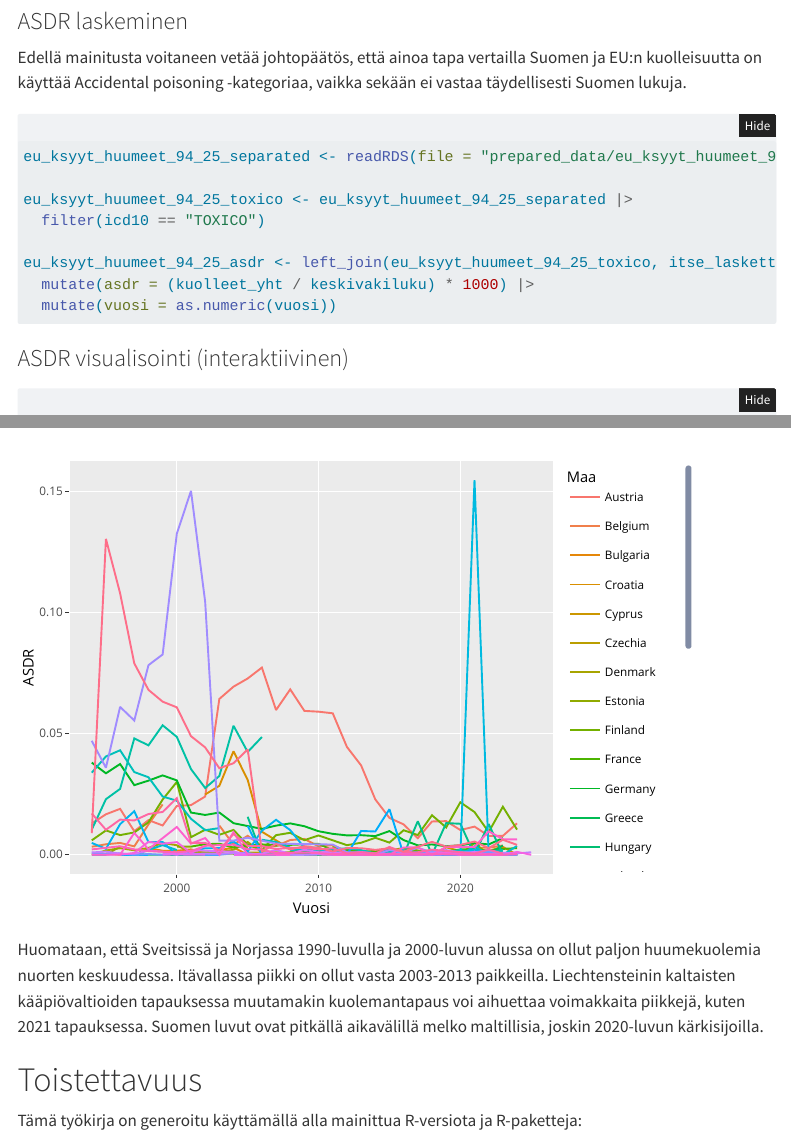
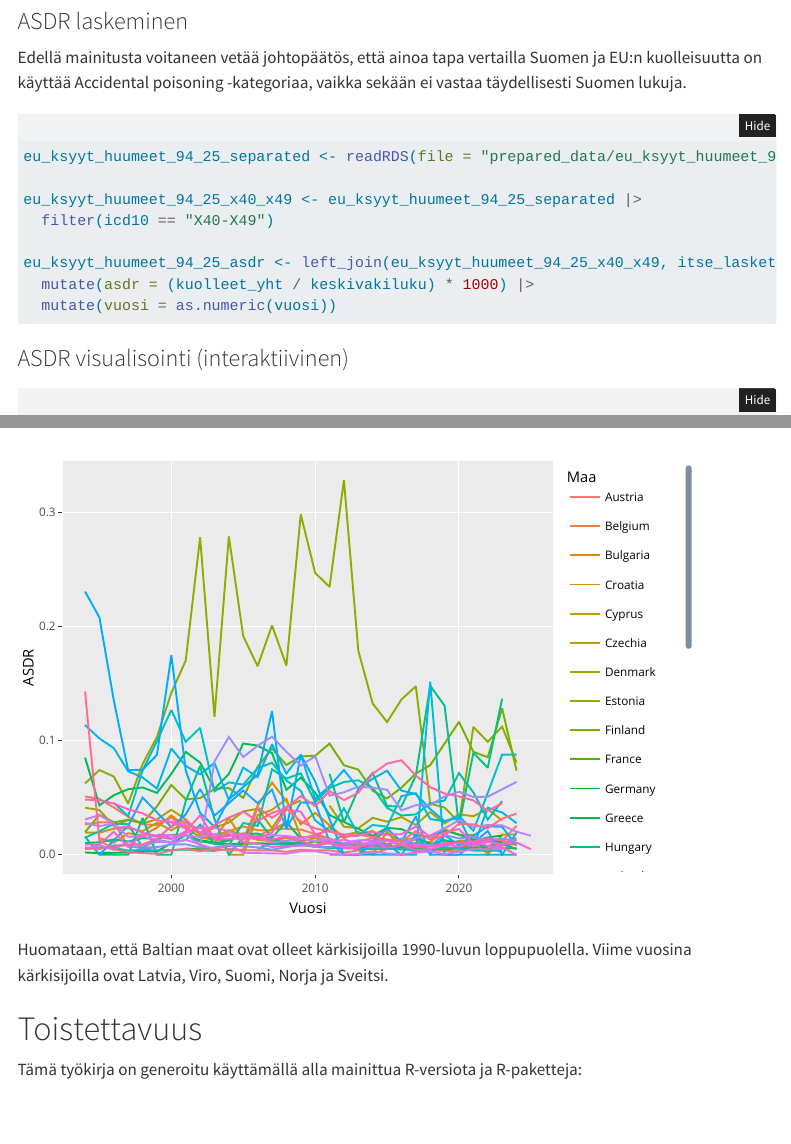
Before and after one commit to pitkant/yd-kuolemansyyt, a Quarto document (eu-vertailu.qmd): the page in a window 1100 px wide, from 16080 px down, and a second part further down, joined at a grey line. Rendered offline with R 4.5, knitr and Pandoc in place of Quarto, with nearby package versions; folded parts are opened; some code elsewhere in the file could not run offline; menus at the side of the page are left out.

Commit message:
Käytetään oikeaa kategoriaa huumekuolemien vertailussa: X40-X49

````diff
--- a/eu-vertailu.qmd
+++ b/eu-vertailu.qmd
@@ -549,10 +549,10 @@ Edellä mainitusta voitaneen vetää johtopäätös, että ainoa tapa vertailla
 ```{r}
 eu_ksyyt_huumeet_94_25_separated <- readRDS(file = "prepared_data/eu_ksyyt_huumeet_94_25_separated.rds")
 
-eu_ksyyt_huumeet_94_25_toxico <- eu_ksyyt_huumeet_94_25_separated |>
-  filter(icd10 == "TOXICO")
+eu_ksyyt_huumeet_94_25_x40_x49 <- eu_ksyyt_huumeet_94_25_separated |>
+  filter(icd10 == "X40-X49")
 
-eu_ksyyt_huumeet_94_25_asdr <- left_join(eu_ksyyt_huumeet_94_25_toxico, itse_laskettu_keskivakiluku_eu, by = join_by("vuosi" == "vuosi", "geo" == "geo")) |>
+eu_ksyyt_huumeet_94_25_asdr <- left_join(eu_ksyyt_huumeet_94_25_x40_x49, itse_laskettu_keskivakiluku_eu, by = join_by("vuosi" == "vuosi", "geo" == "geo")) |>
   mutate(asdr = (kuolleet_yht / keskivakiluku) * 1000) |>
   mutate(vuosi = as.numeric(vuosi))
 ```
@@ -569,7 +569,7 @@ asdr_plotti <- ggplot(eu_ksyyt_huumeet_94_25_asdr, aes(x = vuosi, y = asdr)) +
 ggplotly(asdr_plotti)
 ```
 
-Huomataan, että Sveitsissä ja Norjassa 1990-luvulla ja 2000-luvun alussa on ollut paljon huumekuolemia nuorten keskuudessa. Itävallassa piikki on ollut vasta 2003-2013 paikkeilla. Liechtensteinin kaltaisten kääpiövaltioiden tapauksessa muutamakin kuolemantapaus voi aihuettaa voimakkaita piikkejä, kuten 2021 tapauksessa. Suomen luvut ovat pitkällä aikavälillä melko maltillisia, joskin 2020-luvun kärkisijoilla.
+Huomataan, että Baltian maat ovat olleet kärkisijoilla 1990-luvun loppupuolella. Viime vuosina kärkisijoilla ovat Latvia, Viro, Suomi, Norja ja Sveitsi.
 
 # Toistettavuus
 
````
Also changed, not shown: docs/search.json, 1 other file.
